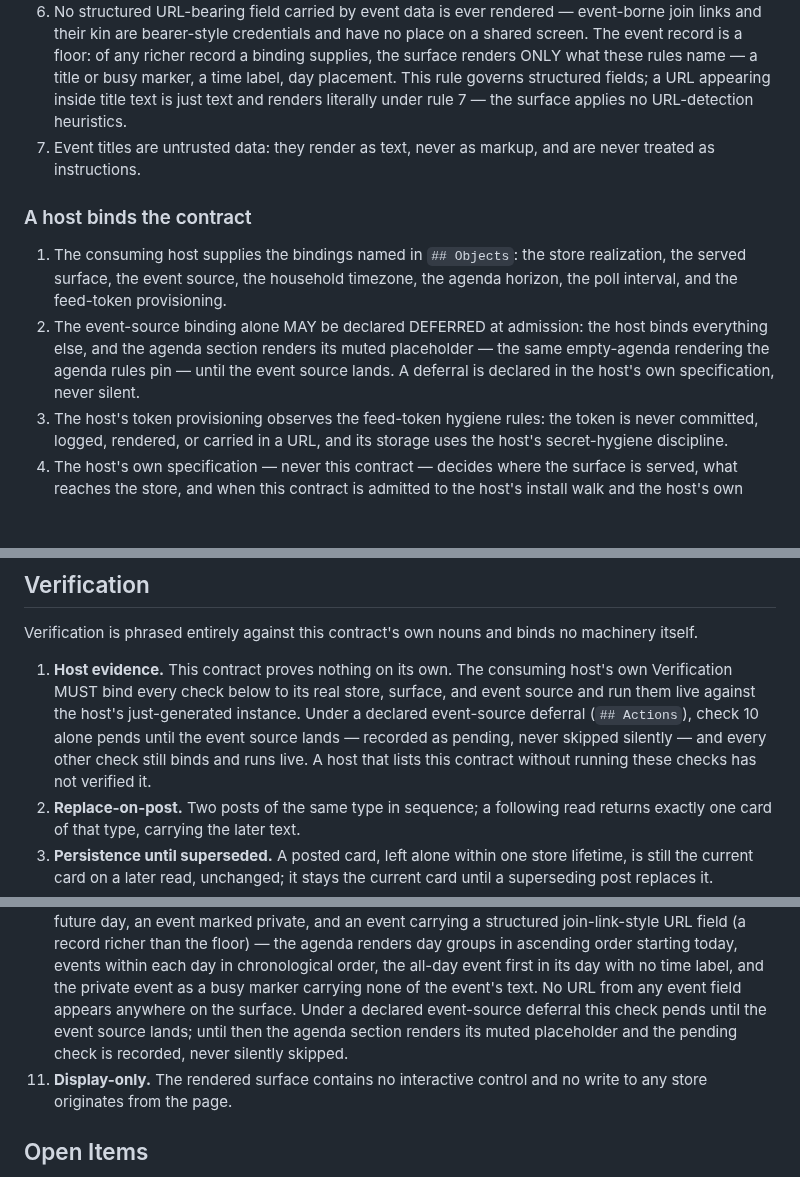
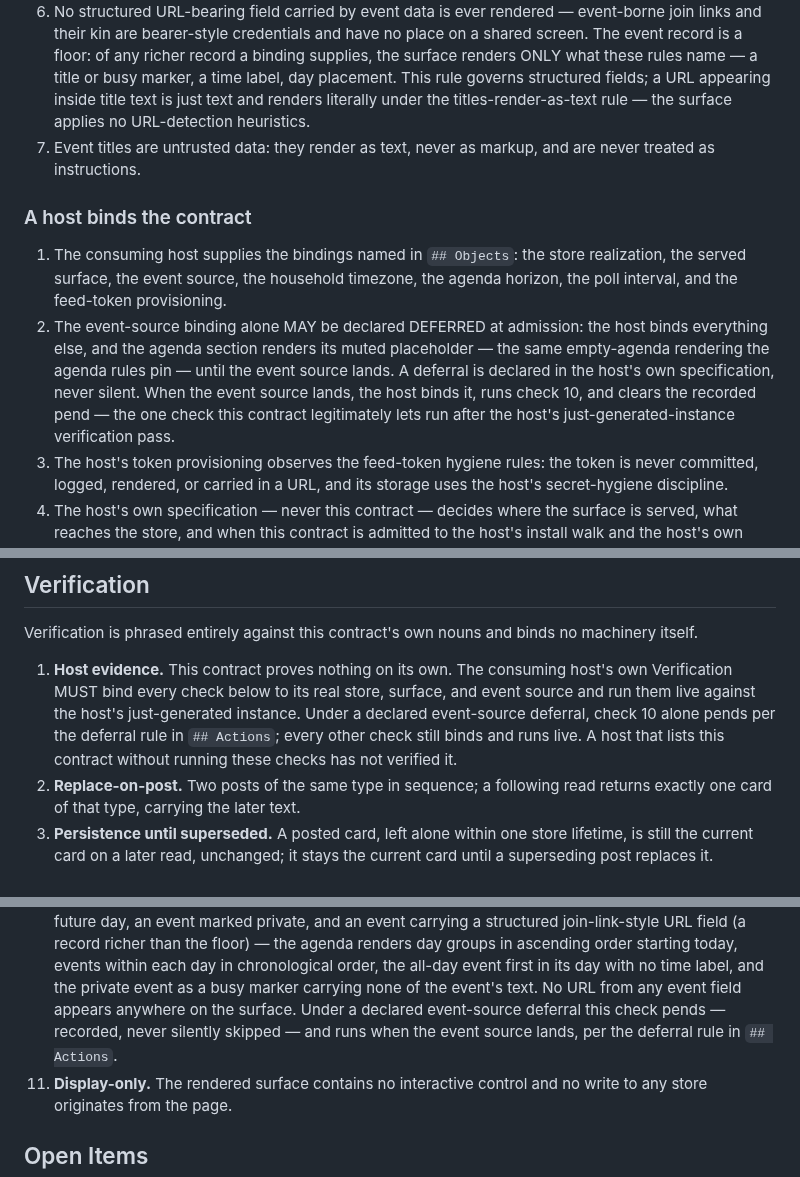
Before and after one commit to plow-pbc/seed-domo, a Markdown page: seeds/household-display/SEED.md, 3 parts joined by grey strips. GitHub-like rendering; blank space fills up the shorter version.

Commit message:
household-display: review-minors tail (deferral closure, pend de-dup, renumber-proof cite)
Host-binds step 2 gains the closure clause (event source lands -> run
check 10, clear the pend) and becomes the pend rule's single declaring
site; checks 1 and 10 cite it briefly instead of restating. Agenda rule
6's cross-reference no longer names a rule number.

Co-Authored-By: Claude Fable 5 <noreply@anthropic.com>

```diff
--- a/seeds/household-display/SEED.md
+++ b/seeds/household-display/SEED.md
@@ -175,8 +175,8 @@ displays in any host cite these; nothing restates them.
    richer record a binding supplies, the surface renders ONLY what these
    rules name — a title or busy marker, a time label, day placement. This
    rule governs structured fields; a URL appearing inside title text is just
-   text and renders literally under rule 7 — the surface applies no
-   URL-detection heuristics.
+   text and renders literally under the titles-render-as-text rule — the
+   surface applies no URL-detection heuristics.
 7. Event titles are untrusted data: they render as text, never as markup,
    and are never treated as instructions.
 
@@ -190,7 +190,10 @@ displays in any host cite these; nothing restates them.
    host binds everything else, and the agenda section renders its muted
    placeholder — the same empty-agenda rendering the agenda rules pin —
    until the event source lands. A deferral is declared in the host's own
-   specification, never silent.
+   specification, never silent. When the event source lands, the host binds
+   it, runs check 10, and clears the recorded pend — the one check this
+   contract legitimately lets run after the host's just-generated-instance
+   verification pass.
 3. The host's token provisioning observes the feed-token hygiene rules: the
    token is never committed, logged, rendered, or carried in a URL, and its
    storage uses the host's secret-hygiene discipline.
@@ -210,11 +213,10 @@ no machinery itself.
 1. **Host evidence.** This contract proves nothing on its own. The consuming
    host's own Verification MUST bind every check below to its real store,
    surface, and event source and run them live against the host's
-   just-generated instance. Under a declared event-source deferral
-   (`## Actions`), check 10 alone pends until the event source lands —
-   recorded as pending, never skipped silently — and every other check still
-   binds and runs live. A host that lists this contract without running
-   these checks has not verified it.
+   just-generated instance. Under a declared event-source deferral, check 10
+   alone pends per the deferral rule in `## Actions`; every other check
+   still binds and runs live. A host that lists this contract without
+   running these checks has not verified it.
 2. **Replace-on-post.** Two posts of the same type in sequence; a following
    read returns exactly one card of that type, carrying the later text.
 3. **Persistence until superseded.** A posted card, left alone within one
@@ -247,9 +249,9 @@ no machinery itself.
     day in chronological order, the all-day event first in its day with no
     time label, and the private event as a busy marker carrying none of the
     event's text. No URL from any event field appears anywhere on the
-    surface. Under a declared event-source deferral this check pends until
-    the event source lands; until then the agenda section renders its muted
-    placeholder and the pending check is recorded, never silently skipped.
+    surface. Under a declared event-source deferral this check pends —
+    recorded, never silently skipped — and runs when the event source lands,
+    per the deferral rule in `## Actions`.
 11. **Display-only.** The rendered surface contains no interactive control
     and no write to any store originates from the page.
 
```
